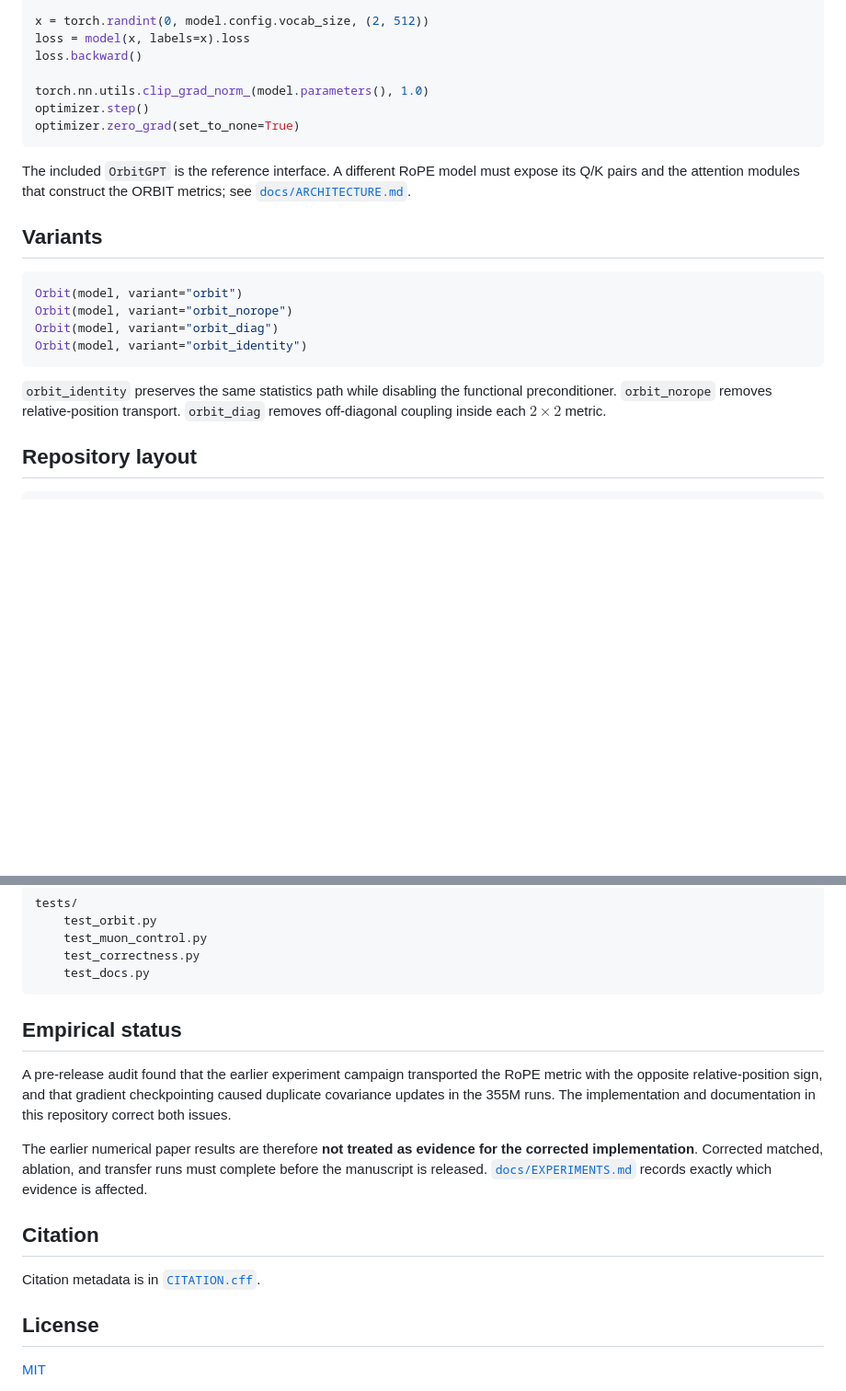
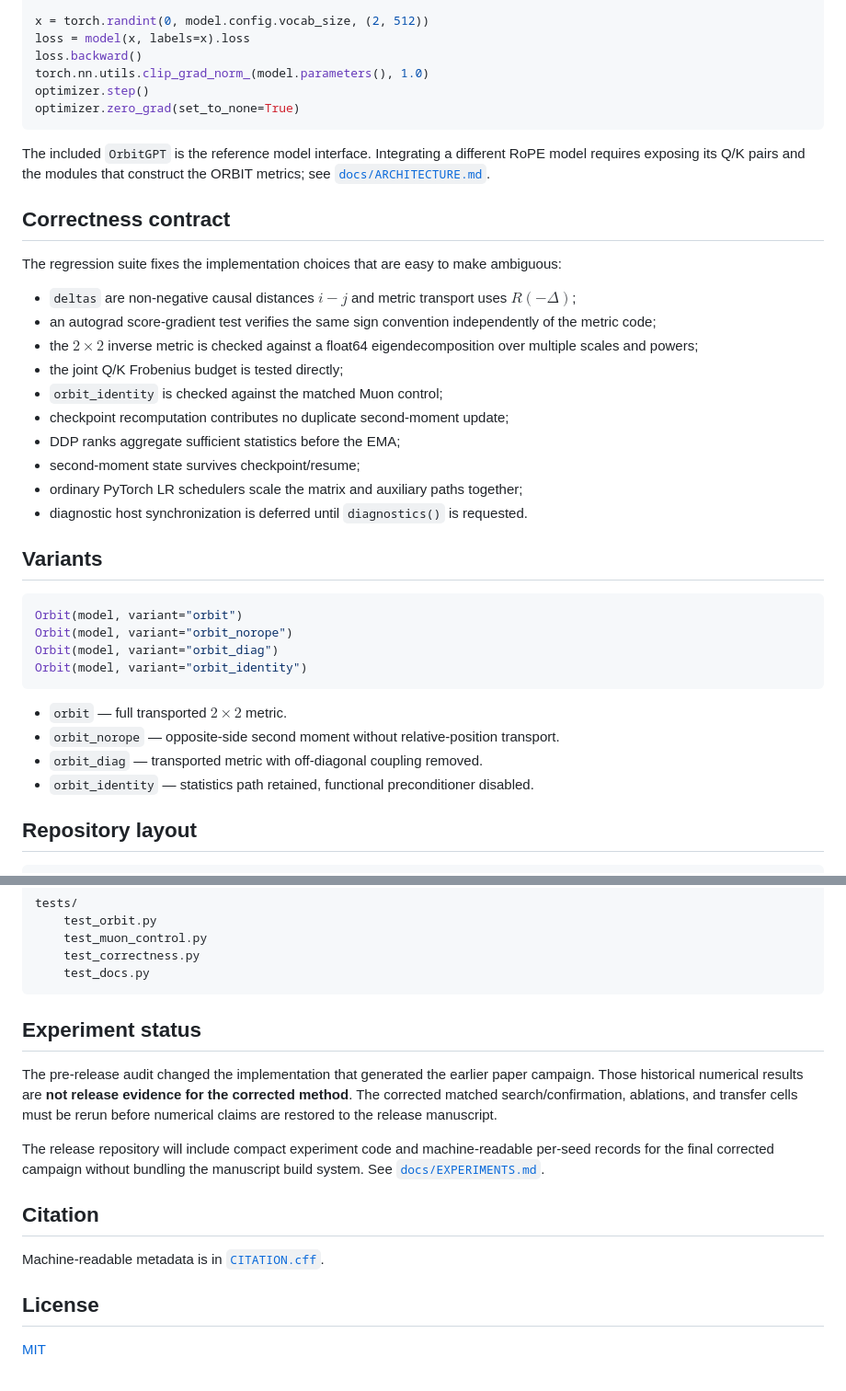
Before and after one commit to pop123-ux/ORBIT, a Markdown page: README.md, 2 parts joined by grey strips. Shown at 92% size. GitHub-like rendering; blank space fills up the shorter version.

````diff
--- a/README.md
+++ b/README.md
@@ -124,13 +115,27 @@ optimizer = Orbit(
 x = torch.randint(0, model.config.vocab_size, (2, 512))
 loss = model(x, labels=x).loss
 loss.backward()
-
 torch.nn.utils.clip_grad_norm_(model.parameters(), 1.0)
 optimizer.step()
 optimizer.zero_grad(set_to_none=True)
 ```
 
-The included `OrbitGPT` is the reference interface. A different RoPE model must expose its Q/K pairs and the attention modules that construct the ORBIT metrics; see [`docs/ARCHITECTURE.md`](docs/ARCHITECTURE.md).
+The included `OrbitGPT` is the reference model interface. Integrating a different RoPE model requires exposing its Q/K pairs and the modules that construct the ORBIT metrics; see [`docs/ARCHITECTURE.md`](docs/ARCHITECTURE.md).
+
+## Correctness contract
+
+The regression suite fixes the implementation choices that are easy to make ambiguous:
+
+- `deltas` are non-negative causal distances $i-j$ and metric transport uses $R(-\Delta)$;
+- an autograd score-gradient test verifies the same sign convention independently of the metric code;
+- the $2\times2$ inverse metric is checked against a float64 eigendecomposition over multiple scales and powers;
+- the joint Q/K Frobenius budget is tested directly;
+- `orbit_identity` is checked against the matched Muon control;
+- checkpoint recomputation contributes no duplicate second-moment update;
+- DDP ranks aggregate sufficient statistics before the EMA;
+- second-moment state survives checkpoint/resume;
+- ordinary PyTorch LR schedulers scale the matrix and auxiliary paths together;
+- diagnostic host synchronization is deferred until `diagnostics()` is requested.
 
 ## Variants
 
@@ -141,7 +146,10 @@ Orbit(model, variant="orbit_diag")
 Orbit(model, variant="orbit_identity")
 ```
 
-`orbit_identity` preserves the same statistics path while disabling the functional preconditioner. `orbit_norope` removes relative-position transport. `orbit_diag` removes off-diagonal coupling inside each $2\times2$ metric.
+- `orbit` — full transported $2\times2$ metric.
+- `orbit_norope` — opposite-side second moment without relative-position transport.
+- `orbit_diag` — transported metric with off-diagonal coupling removed.
+- `orbit_identity` — statistics path retained, functional preconditioner disabled.
 
 ## Repository layout
 
@@ -167,15 +175,15 @@ tests/
     test_docs.py
 ```
 
-## Empirical status
+## Experiment status
 
-A pre-release audit found that the earlier experiment campaign transported the RoPE metric with the opposite relative-position sign, and that gradient checkpointing caused duplicate covariance updates in the 355M runs. The implementation and documentation in this repository correct both issues.
+The pre-release audit changed the implementation that generated the earlier paper campaign. Those historical numerical results are **not release evidence for the corrected method**. The corrected matched search/confirmation, ablations, and transfer cells must be rerun before numerical claims are restored to the release manuscript.
 
-The earlier numerical paper results are therefore **not treated as evidence for the corrected implementation**. Corrected matched, ablation, and transfer runs must complete before the manuscript is released. [`docs/EXPERIMENTS.md`](docs/EXPERIMENTS.md) records exactly which evidence is affected.
+The release repository will include compact experiment code and machine-readable per-seed records for the final corrected campaign without bundling the manuscript build system. See [`docs/EXPERIMENTS.md`](docs/EXPERIMENTS.md).
 
 ## Citation
 
-Citation metadata is in [`CITATION.cff`](CITATION.cff).
+Machine-readable metadata is in [`CITATION.cff`](CITATION.cff).
 
 ## License
 
````
Also changed, not shown: other parts of README.md (+23 -32 lines).
